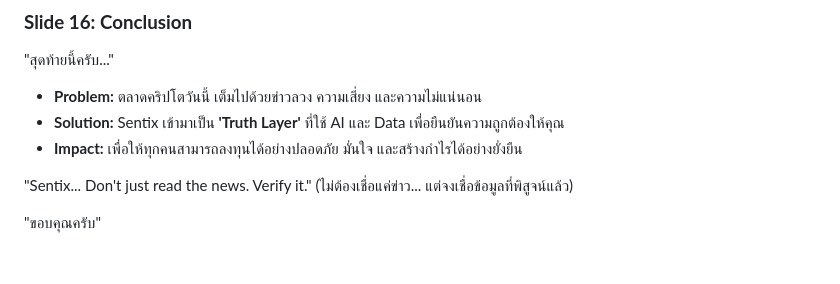
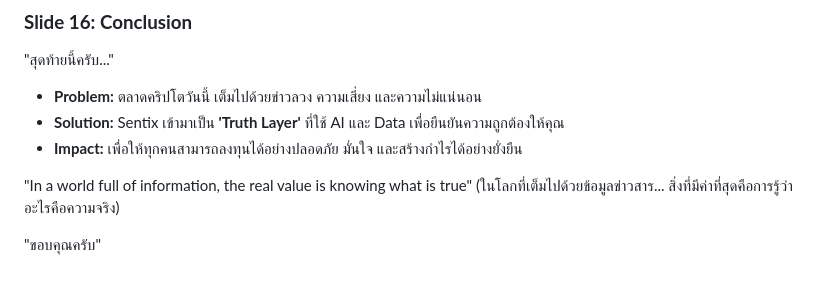
Before and after one commit to JinnawatJid/Sentix, a Markdown page: docs/PITCH_SCRIPT_FINAL_TH.md, the part around the change. Drawn GitHub-style.

Commit message:
Revise closing statement in pitch script
Updated the closing statement to emphasize the importance of verifying information.

```diff
--- a/docs/PITCH_SCRIPT_FINAL_TH.md
+++ b/docs/PITCH_SCRIPT_FINAL_TH.md
@@ -147,7 +147,7 @@
 *   **Solution:** Sentix เข้ามาเป็น **'Truth Layer'** ที่ใช้ AI และ Data เพื่อยืนยันความถูกต้องให้คุณ
 *   **Impact:** เพื่อให้ทุกคนสามารถลงทุนได้อย่างปลอดภัย มั่นใจ และสร้างกำไรได้อย่างยั่งยืน
 
-"Sentix... Don't just read the news. Verify it."
-(ไม่ต้องเชื่อแค่ข่าว... แต่จงเชื่อข้อมูลที่พิสูจน์แล้ว)
+"In a world full of information, the real value is knowing what is true"
+(ในโลกที่เต็มไปด้วยข้อมูลข่าวสาร... สิ่งที่มีค่าที่สุดคือการรู้ว่าอะไรคือความจริง)
 
 "ขอบคุณครับ"
```
